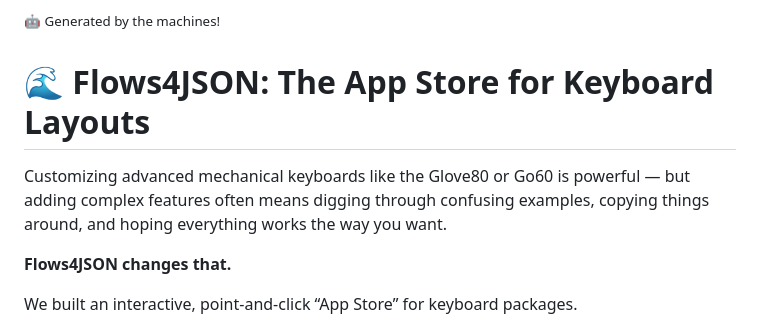
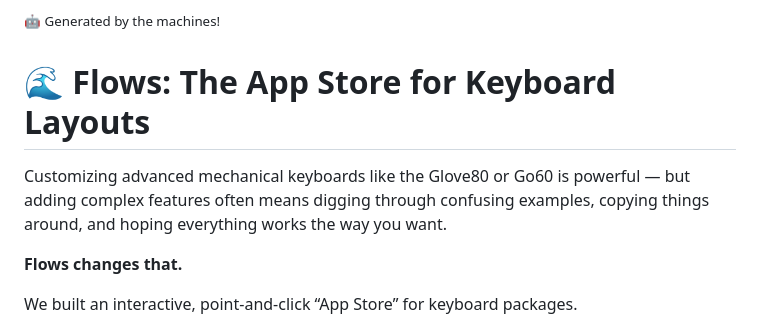
Before and after one commit to moosylog/flows4json, a Markdown page: README.md, the part around the change. Drawn GitHub-style.

Commit message:
Rename project from Flows4JSON to Flows
Updated the project name from 'Flows4JSON' to 'Flows' in the README.

```diff
--- a/README.md
+++ b/README.md
@@ -1,11 +1,11 @@
 <sup>🤖 Generated by the machines!</sup>
 
 
-# 🌊 Flows4JSON: The App Store for Keyboard Layouts
+# 🌊 Flows: The App Store for Keyboard Layouts
 
 Customizing advanced mechanical keyboards like the Glove80 or Go60 is powerful — but adding complex features often means digging through confusing examples, copying things around, and hoping everything works the way you want.
 
-**Flows4JSON changes that.**
+**Flows changes that.**
 
 We built an interactive, point-and-click “App Store” for keyboard packages.
 
```
